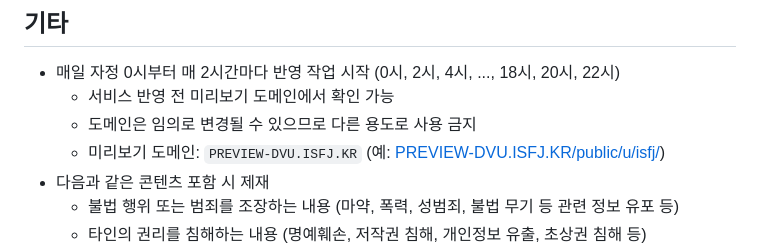
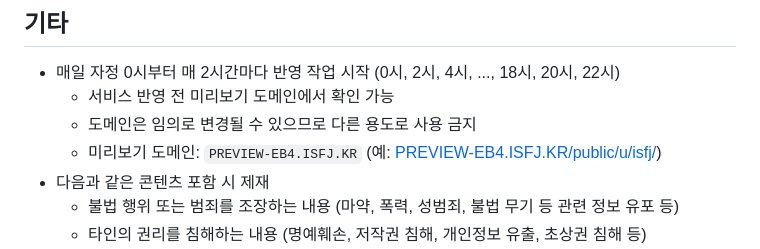
Before and after one commit to OUS-KR/ISFJ.KR, a Markdown page: README.md, the part around the change. Rendered like a GitHub page.

```diff
--- a/README.md
+++ b/README.md
@@ -47,7 +47,7 @@
 - 매일 자정 0시부터 매 2시간마다 반영 작업 시작 (0시, 2시, 4시, ..., 18시, 20시, 22시)
   - 서비스 반영 전 미리보기 도메인에서 확인 가능
   - 도메인은 임의로 변경될 수 있으므로 다른 용도로 사용 금지
-  - 미리보기 도메인: `PREVIEW-DVU.ISFJ.KR` (예: [PREVIEW-DVU.ISFJ.KR/public/u/isfj/](https://preview-dvu.isfj.kr/public/u/isfj/))
+  - 미리보기 도메인: `PREVIEW-EB4.ISFJ.KR` (예: [PREVIEW-EB4.ISFJ.KR/public/u/isfj/](https://preview-eb4.isfj.kr/public/u/isfj/))
 - 다음과 같은 콘텐츠 포함 시 제재
   - 불법 행위 또는 범죄를 조장하는 내용 (마약, 폭력, 성범죄, 불법 무기 등 관련 정보 유포 등)
   - 타인의 권리를 침해하는 내용 (명예훼손, 저작권 침해, 개인정보 유출, 초상권 침해 등)
```
